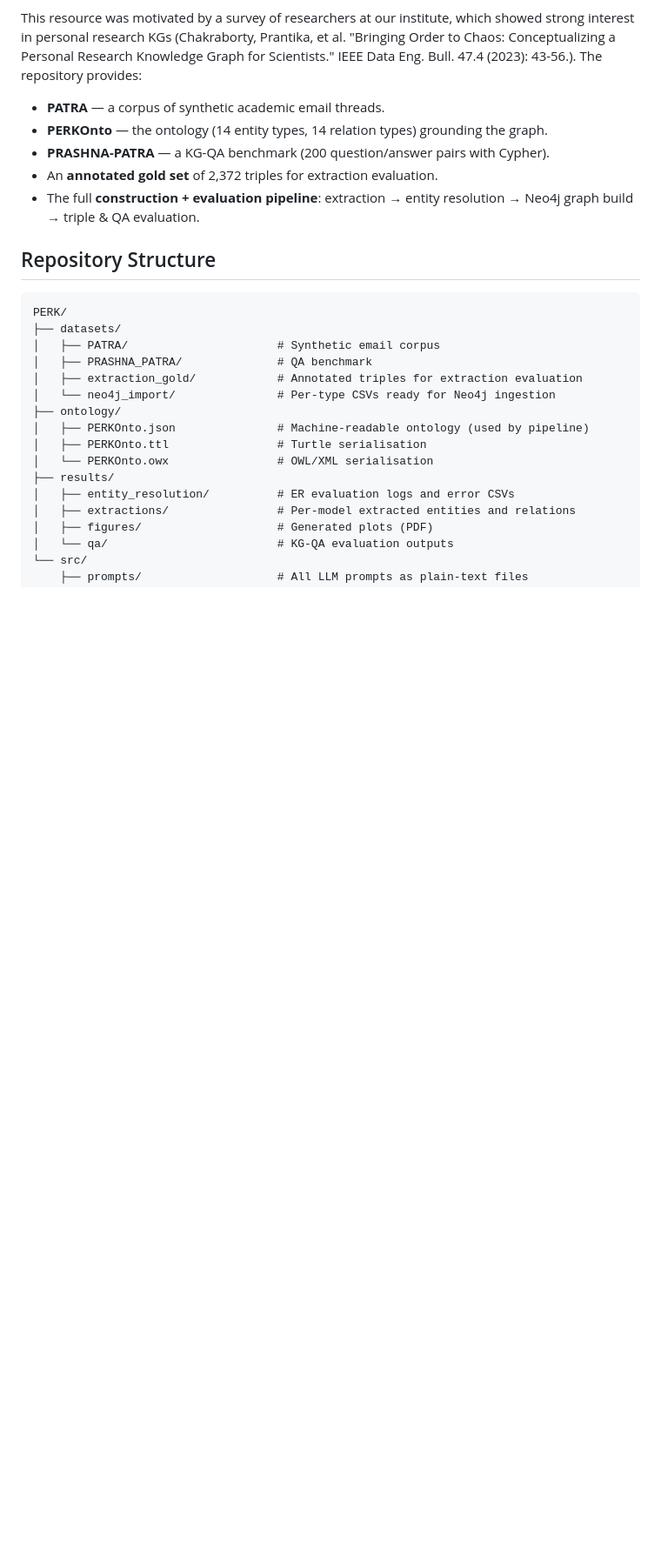
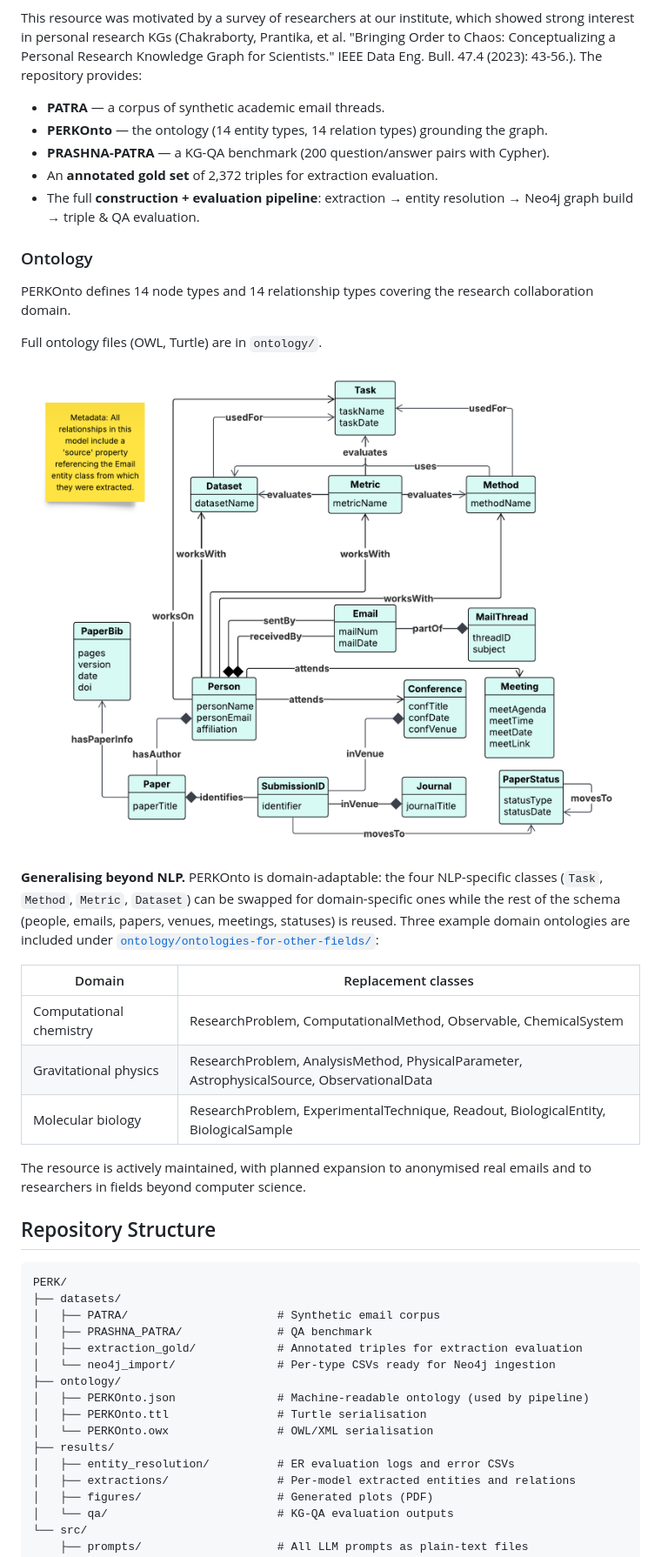
Before and after one commit to prantikaC/PERK, a Markdown page: README.md, the part around one of its changes. Shown at 87% size. Rendered like a GitHub page; blank space fills up the shorter version.

```diff
--- a/README.md
+++ b/README.md
@@ -38,6 +38,29 @@ This resource was motivated by a survey of researchers at our institute, which s
 - An **annotated gold set** of 2,372 triples for extraction evaluation.
 - The full **construction + evaluation pipeline**: extraction → entity resolution →
   Neo4j graph build → triple & QA evaluation.
+
+### Ontology
+
+PERKOnto defines 14 node types and 14 relationship types covering the research collaboration domain.
+
+Full ontology files (OWL, Turtle) are in `ontology/`.
+
+![PERKOnto](ontology/PERKOnto.png)
+
+**Generalising beyond NLP.** PERKOnto is domain-adaptable: the four NLP-specific classes
+(`Task`, `Method`, `Metric`, `Dataset`) can be swapped for domain-specific ones while the
+rest of the schema (people, emails, papers, venues, meetings, statuses) is reused. Three
+example domain ontologies are included under
+[`ontology/ontologies-for-other-fields/`](ontology/ontologies-for-other-fields/):
+
+| Domain | Replacement classes |
+|---|---|
+| Computational chemistry | ResearchProblem, ComputationalMethod, Observable, ChemicalSystem |
+| Gravitational physics | ResearchProblem, AnalysisMethod, PhysicalParameter, AstrophysicalSource, ObservationalData |
+| Molecular biology | ResearchProblem, ExperimentalTechnique, Readout, BiologicalEntity, BiologicalSample |
+
+The resource is actively maintained, with planned expansion to anonymised real emails and
+to researchers in fields beyond computer science.
 
 ## Repository Structure
 
```
Also changed, not shown: other parts of README.md (+0 -16 lines).
